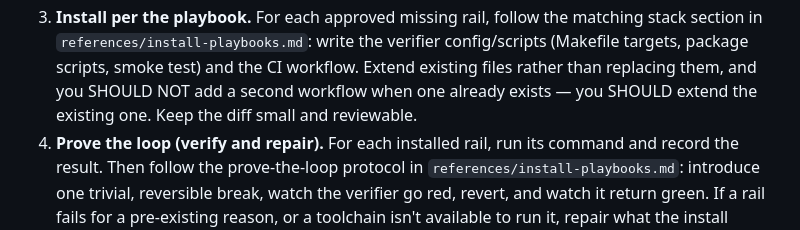
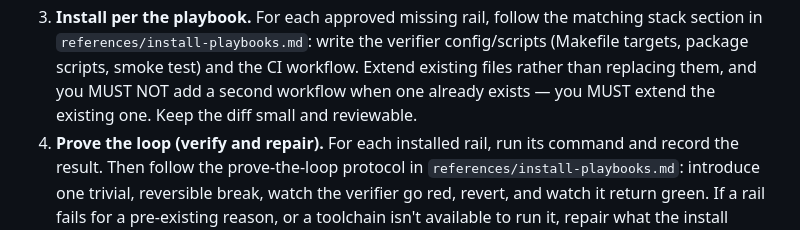
Before and after one commit to dhanesh/agent-skills, a Markdown page: verifier-installer/SKILL.md, the part around the change. GitHub-like rendering.

```diff
--- a/verifier-installer/SKILL.md
+++ b/verifier-installer/SKILL.md
@@ -91,7 +91,7 @@ rather than inventing config from memory.
    matching stack section in `references/install-playbooks.md`: write the
    verifier config/scripts (Makefile targets, package scripts, smoke test)
    and the CI workflow. Extend existing files rather than replacing them, and you
-   SHOULD NOT add a second workflow when one already exists — you SHOULD extend the existing
+   MUST NOT add a second workflow when one already exists — you MUST extend the existing
    one. Keep the diff small and reviewable.
 4. **Prove the loop (verify and repair).** For each installed rail, run its
    command and record the result. Then follow the prove-the-loop protocol in
```
Also changed, not shown: docs/rfc2119/2026-09-19-classification.md (+4 -2 lines).
